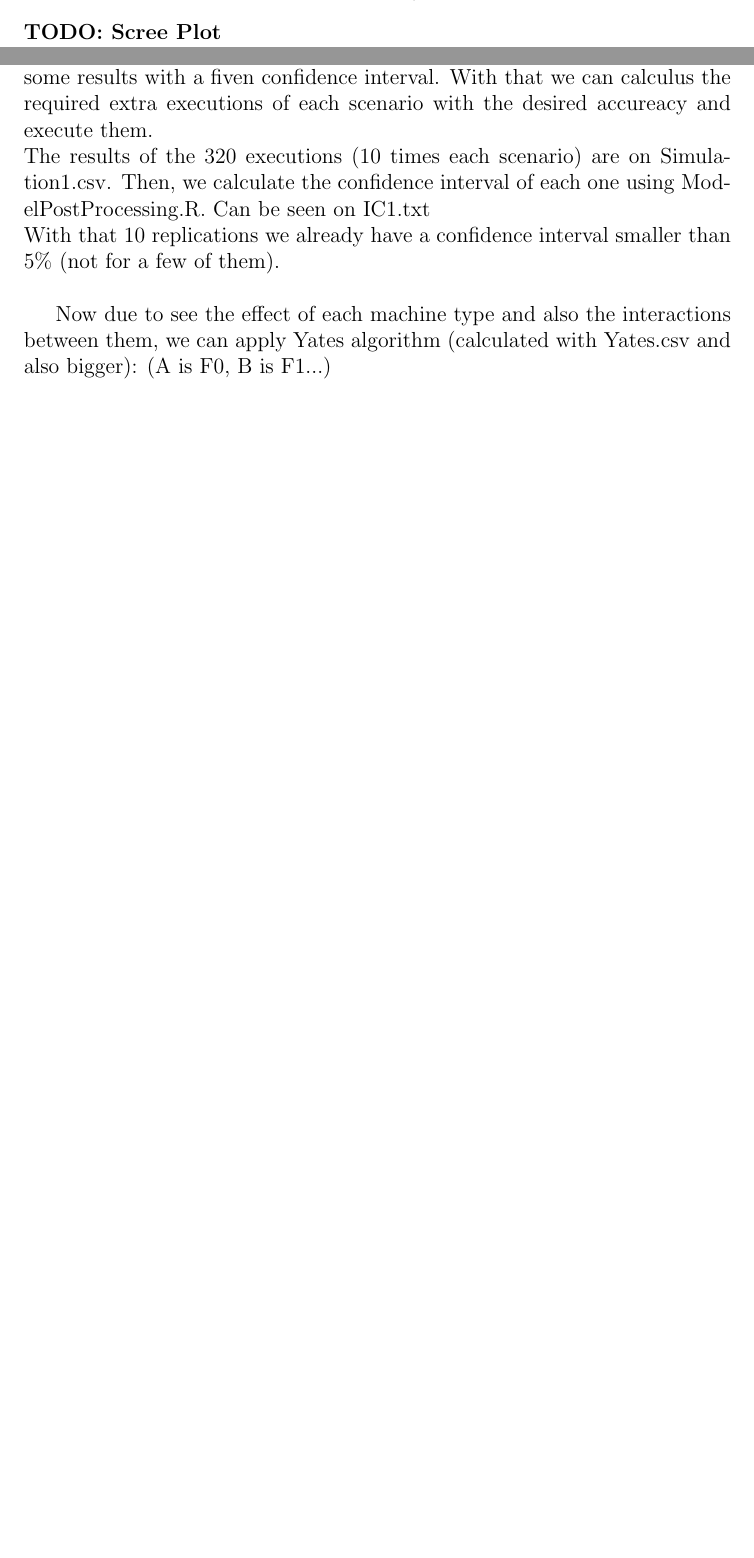
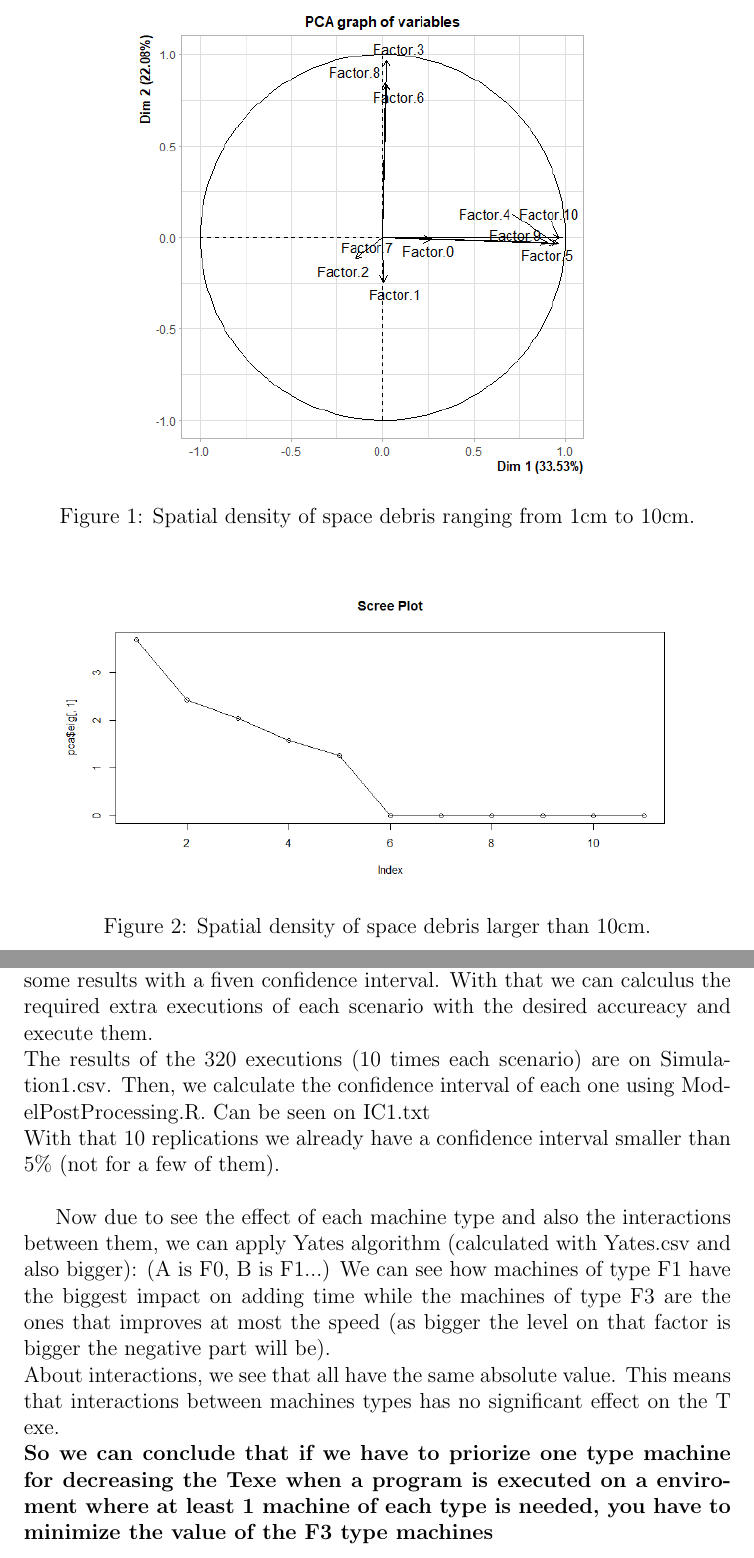
Before and after one commit to pujazon/stuff, a LaTeX problem sheet (Modelling/doc/assignment2.tex): two parts of pages 3 and 8 of 9 before the commit and two parts of pages 4 and 10 of 11 after it, joined at a grey line, cut at the place of the change, the shorter picture padded with empty space. Compiled offline with pdfLaTeX.

Commit message:
Finished

```diff
--- a/Modelling/doc/assignment2.tex
+++ b/Modelling/doc/assignment2.tex
@@ -49,12 +49,21 @@ You need to explore it because you want to define a model to obtain new data for
 
 We are gonna to do a PCA due to know the iterrelation between the different factors. After that we will generate some Linear Regresion models (LRM) and we will take the one that fits better our requirements. All will be made through the R script ObtainExpresion.r\\
 So, applying PCA to the DataSet.csv we have found:\\
-\textbf{TODO: Image PCA}
+
 \begin{itemize}
-\item After PCA (graph place above) we see that F3, F8, F6, F1, F7 and F2 are strong correlated. F3,F8 and F6 are positive correlated while F1, F7 and F2 are negative correlated.\\ On the other side, F0, F5, F4 and F9 are strong and positive correlated.
+\item After PCA (Figure 1) we see that F3, F8, F6, F1, F7 and F2 are strong correlated. F3,F8 and F6 are positive correlated while F1, F7 and F2 are negative correlated.\\ On the other side, F0, F5, F4 and F9 are strong and positive correlated.
 \item Each group angle respect to one of the axis is near to 0, what means that these group is fully explained only by one PC: First group (F3,F8...) is almost parallel to y-axis, PC2, while second one (F0, F5...) is almost parallel to x-axis, PC1.
 This means that the other-PC group variables has no effect (because they're independant or because the impact of the other variable on the result it's too weak) on the value of the ohter-PC group vairables (pe: F5 value is not significantly determined by F3, F6 is not determined by F0... and so on)
 \item Scree plot (placed below) show us that we need at least 4 variables to explain more than the 80\% of the system variables variation (even if we go further, with 5 variables we explain 100\% of variability so this means that from 6th variable, which explain 0\% of the variance, are full explained by the other variables).
 \end{itemize}
-\textbf{TODO: Scree Plot}
-\\
+\newpage
+\begin{figure}[!htb]
+    \centering
+	\includegraphics[scale=0.7]{pca.PNG}
+    \caption{Spatial density of space debris ranging from 1cm to 10cm.}
+    \label{top}
+\end{figure}
+\begin{figure}[!htb]
+    \centering
+\includegraphics[scale=0.5]{screeploot.png}
+    \caption{Spatial density of space debris larger than 10cm.}
@@ -137,6 +145,9 @@ With that 10 replications we already have a confidence interval smaller than 5\%
 
 Now due to see the effect of each machine type and also the interactions between them, we can apply Yates algorithm (calculated with Yates.csv and also bigger):
 (A is F0, B is F1...)
+We can see how machines of type F1 have the biggest impact on adding time while the machines of type F3 are the ones that improves at most the speed (as bigger the level on that factor is bigger the negative part will be).\\
+About interactions, we see that all have the same absolute value. This means that interactions between machines types has no significant effect on the T exe.\\
+\textbf{So we can conclude that if we have to priorize one type machine for decreasing the Texe when a program is executed on a enviroment where at least 1 machine of each type is needed, you have to minimize the value of the F3 type machines}
 
 \begin{table}[]
 \scalebox{0.77}{
```
Also changed, not shown: Modelling/doc/pca.PNG (added), Modelling/doc/screeploot.png (added), Modelling/doc/assignment2.tex (11 more changed lines), 1 other file.
